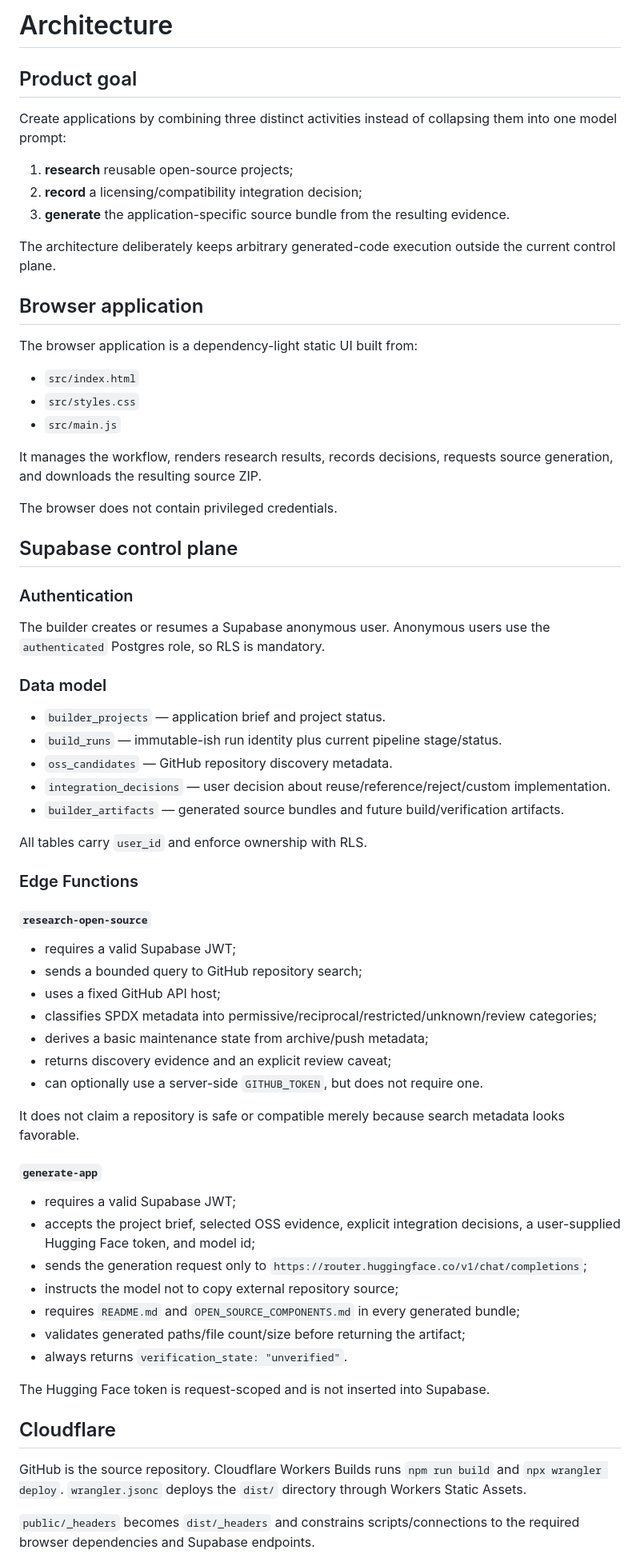
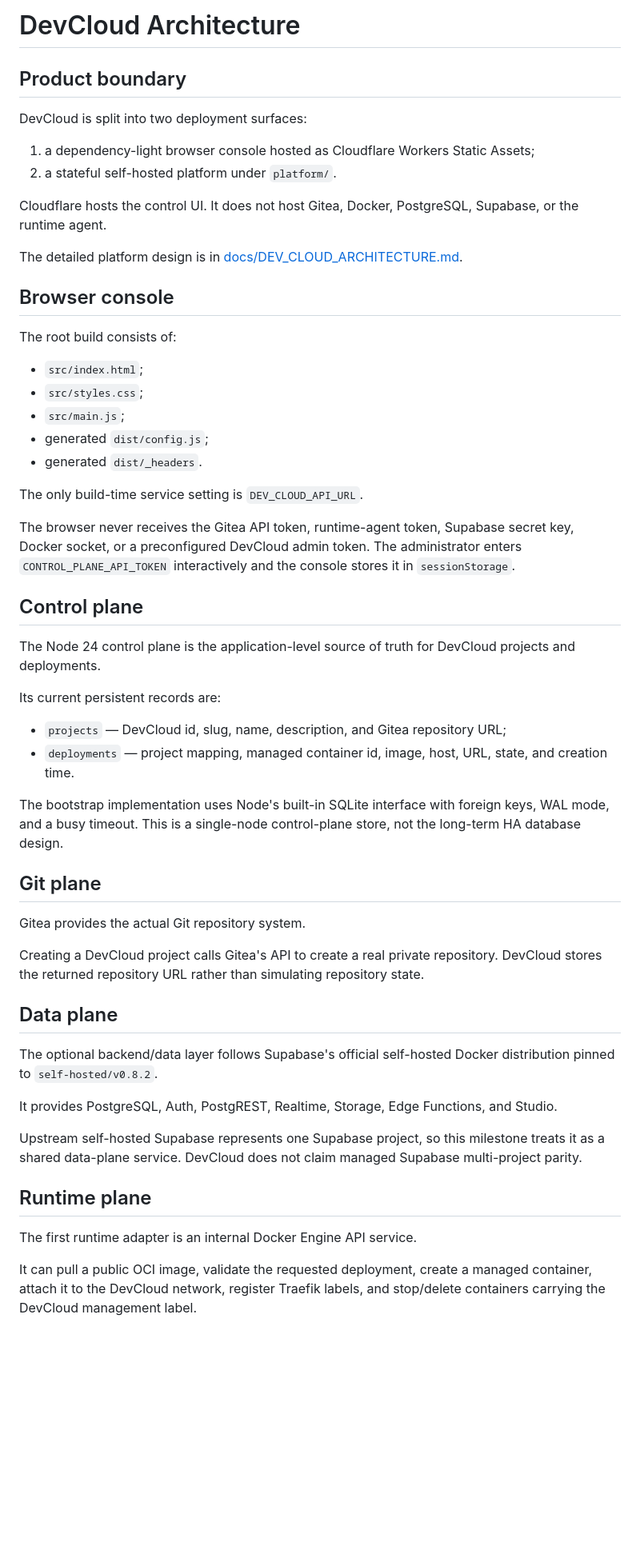
Before and after one commit to SE-66/SE-66-timesfm-research-workspace, a Markdown page: ARCHITECTURE.md, the part around one of its changes. Shown at 80% size. Rendered like a GitHub page; blank space fills up the shorter version.

Commit message:
Align root architecture documentation with DevCloud

```diff
--- a/ARCHITECTURE.md
+++ b/ARCHITECTURE.md
@@ -1,72 +1,58 @@
-# Architecture
+# DevCloud Architecture
 
-## Product goal
+## Product boundary
 
-Create applications by combining three distinct activities instead of collapsing them into one model prompt:
+DevCloud is split into two deployment surfaces:
 
-1. **research** reusable open-source projects;
-2. **record** a licensing/compatibility integration decision;
-3. **generate** the application-specific source bundle from the resulting evidence.
+1. a dependency-light browser console hosted as Cloudflare Workers Static Assets;
+2. a stateful self-hosted platform under `platform/`.
 
-The architecture deliberately keeps arbitrary generated-code execution outside the current control plane.
+Cloudflare hosts the control UI. It does not host Gitea, Docker, PostgreSQL, Supabase, or the runtime agent.
 
-## Browser application
+The detailed platform design is in [docs/DEV_CLOUD_ARCHITECTURE.md](./docs/DEV_CLOUD_ARCHITECTURE.md).
 
-The browser application is a dependency-light static UI built from:
+## Browser console
 
-- `src/index.html`
-- `src/styles.css`
-- `src/main.js`
+The root build consists of:
 
-It manages the workflow, renders research results, records decisions, requests source generation, and downloads the resulting source ZIP.
+- `src/index.html`;
+- `src/styles.css`;
+- `src/main.js`;
+- generated `dist/config.js`;
+- generated `dist/_headers`.
 
-The browser does not contain privileged credentials.
+The only build-time service setting is `DEV_CLOUD_API_URL`.
 
-## Supabase control plane
+The browser never receives the Gitea API token, runtime-agent token, Supabase secret key, Docker socket, or a preconfigured DevCloud admin token. The administrator enters `CONTROL_PLANE_API_TOKEN` interactively and the console stores it in `sessionStorage`.
 
-### Authentication
+## Control plane
 
-The builder creates or resumes a Supabase anonymous user. Anonymous users use the `authenticated` Postgres role, so RLS is mandatory.
+The Node 24 control plane is the application-level source of truth for DevCloud projects and deployments.
 
-### Data model
+Its current persistent records are:
 
-- `builder_projects` — application brief and project status.
-- `build_runs` — immutable-ish run identity plus current pipeline stage/status.
-- `oss_candidates` — GitHub repository discovery metadata.
-- `integration_decisions` — user decision about reuse/reference/reject/custom implementation.
-- `builder_artifacts` — generated source bundles and future build/verification artifacts.
+- `projects` — DevCloud id, slug, name, description, and Gitea repository URL;
+- `deployments` — project mapping, managed container id, image, host, URL, state, and creation time.
 
-All tables carry `user_id` and enforce ownership with RLS.
+The bootstrap implementation uses Node's built-in SQLite interface with foreign keys, WAL mode, and a busy timeout. This is a single-node control-plane store, not the long-term HA database design.
 
-### Edge Functions
+## Git plane
 
-#### `research-open-source`
+Gitea provides the actual Git repository system.
 
-- requires a valid Supabase JWT;
-- sends a bounded query to GitHub repository search;
-- uses a fixed GitHub API host;
-- classifies SPDX metadata into permissive/reciprocal/restricted/unknown/review categories;
-- derives a basic maintenance state from archive/push metadata;
-- returns discovery evidence and an explicit review caveat;
-- can optionally use a server-side `GITHUB_TOKEN`, but does not require one.
+Creating a DevCloud project calls Gitea's API to create a real private repository. DevCloud stores the returned repository URL rather than simulating repository state.
 
-It does not claim a repository is safe or compatible merely because search metadata looks favorable.
+## Data plane
 
-#### `generate-app`
+The optional backend/data layer follows Supabase's official self-hosted Docker distribution pinned to `self-hosted/v0.8.2`.
 
-- requires a valid Supabase JWT;
-- accepts the project brief, selected OSS evidence, explicit integration decisions, a user-supplied Hugging Face token, and model id;
-- sends the generation request only to `https://router.huggingface.co/v1/chat/completions`;
-- instructs the model not to copy external repository source;
-- requires `README.md` and `OPEN_SOURCE_COMPONENTS.md` in every generated bundle;
-- validates generated paths/file count/size before returning the artifact;
-- always returns `verification_state: "unverified"`.
+It provides PostgreSQL, Auth, PostgREST, Realtime, Storage, Edge Functions, and Studio.
 
-The Hugging Face token is request-scoped and is not inserted into Supabase.
+Upstream self-hosted Supabase represents one Supabase project, so this milestone treats it as a shared data-plane service. DevCloud does not claim managed Supabase multi-project parity.
 
-## Cloudflare
+## Runtime plane
 
-GitHub is the source repository. Cloudflare Workers Builds runs `npm run build` and `npx wrangler deploy`. `wrangler.jsonc` deploys the `dist/` directory through Workers Static Assets.
+The first runtime adapter is an internal Docker Engine API service.
 
-`public/_headers` becomes `dist/_headers` and constrains scripts/connections to the required browser dependencies and Supabase endpoints.
+It can pull a public OCI image, validate the requested deployment, create a managed container, attach it to the DevCloud network, register Traefik labels, and stop/delete containers carrying the DevCloud management label.
 
```
Also changed, not shown: other parts of ARCHITECTURE.md (+37 -12 lines).
